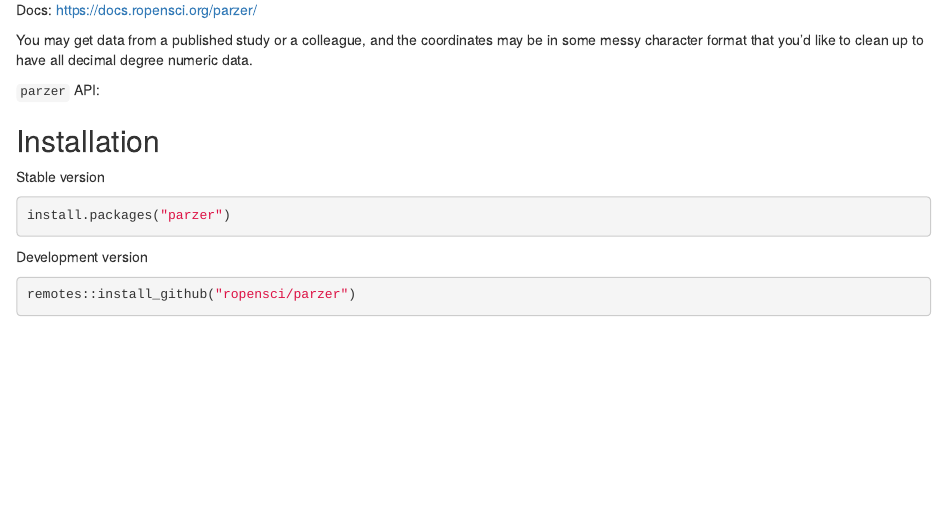
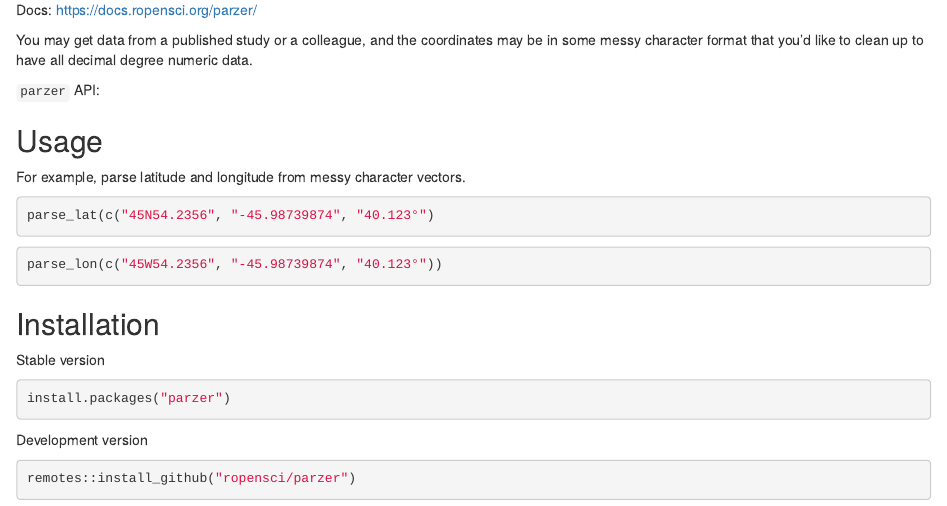
Before and after one commit to ropensci/parzer, an R Markdown document (README.Rmd): the page in a window 1100 px wide, from 100 px down. Rendered offline with R 4.5, knitr and Pandoc, with nearby package versions; badge pictures from the web are left out.

Commit message:
add usage examples

````diff
--- a/README.Rmd
+++ b/README.Rmd
@@ -35,6 +35,16 @@ all decimal degree numeric data.
 cat(paste(" -", paste(sprintf("`%s`", sort(getNamespaceExports("parzer"))), collapse = "\n - ")))
 ```
 
+## Usage
+For example, parse latitude and longitude from messy character vectors.
+
+```{r}
+parse_lat(c("45N54.2356", "-45.98739874", "40.123°")
+```
+
+```r
+parse_lon(c("45W54.2356", "-45.98739874", "40.123°"))
+```
 
 ## Installation
 
````
